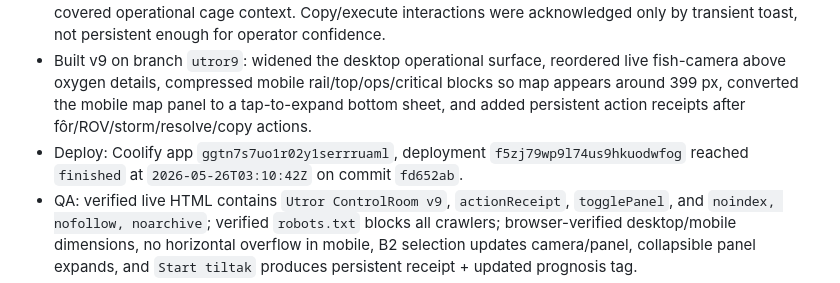
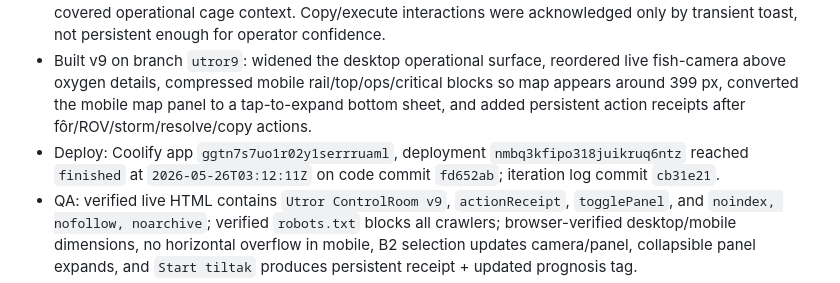
Before and after one commit to appendconsulting/havbruk-demo, a Markdown page: UTROR_ITERATION.md, the part around the change. GitHub-like rendering.

Commit message:
Record final Utror v9 deployment

```diff
--- a/UTROR_ITERATION.md
+++ b/UTROR_ITERATION.md
@@ -75,6 +75,6 @@
 - Reviewed v8 desktop/mobile via browser metrics plus memory and ledermøte notes. Relevant context remains Emilsen Fisk/simple reporting and havbruk/maritim leads.
 - Strict v8 weaknesses: desktop still pushed the live fish-camera too low and gave the map a narrow field; mobile still spent ~705 px before the map, the critical card was too tall, and the mobile map panel still covered operational cage context. Copy/execute interactions were acknowledged only by transient toast, not persistent enough for operator confidence.
 - Built v9 on branch `utror9`: widened the desktop operational surface, reordered live fish-camera above oxygen details, compressed mobile rail/top/ops/critical blocks so map appears around 399 px, converted the mobile map panel to a tap-to-expand bottom sheet, and added persistent action receipts after fôr/ROV/storm/resolve/copy actions.
-- Deploy: Coolify app `ggtn7s7uo1r02y1serrruaml`, deployment `f5zj79wp9l74us9hkuodwfog` reached `finished` at `2026-05-26T03:10:42Z` on commit `fd652ab`.
+- Deploy: Coolify app `ggtn7s7uo1r02y1serrruaml`, deployment `nmbq3kfipo318juikruq6ntz` reached `finished` at `2026-05-26T03:12:11Z` on code commit `fd652ab`; iteration log commit `cb31e21`.
 - QA: verified live HTML contains `Utror ControlRoom v9`, `actionReceipt`, `togglePanel`, and `noindex, nofollow, noarchive`; verified `robots.txt` blocks all crawlers; browser-verified desktop/mobile dimensions, no horizontal overflow in mobile, B2 selection updates camera/panel, collapsible panel expands, and `Start tiltak` produces persistent receipt + updated prognosis tag.
 - Next round should focus on: reducing desktop leader-summary height or turning it into a denser status strip so map/camera start even closer to the top, improving visual differentiation in the simulated fish camera beyond labels/tint, and making the anleggskart more geographically credible without clutter.
```
